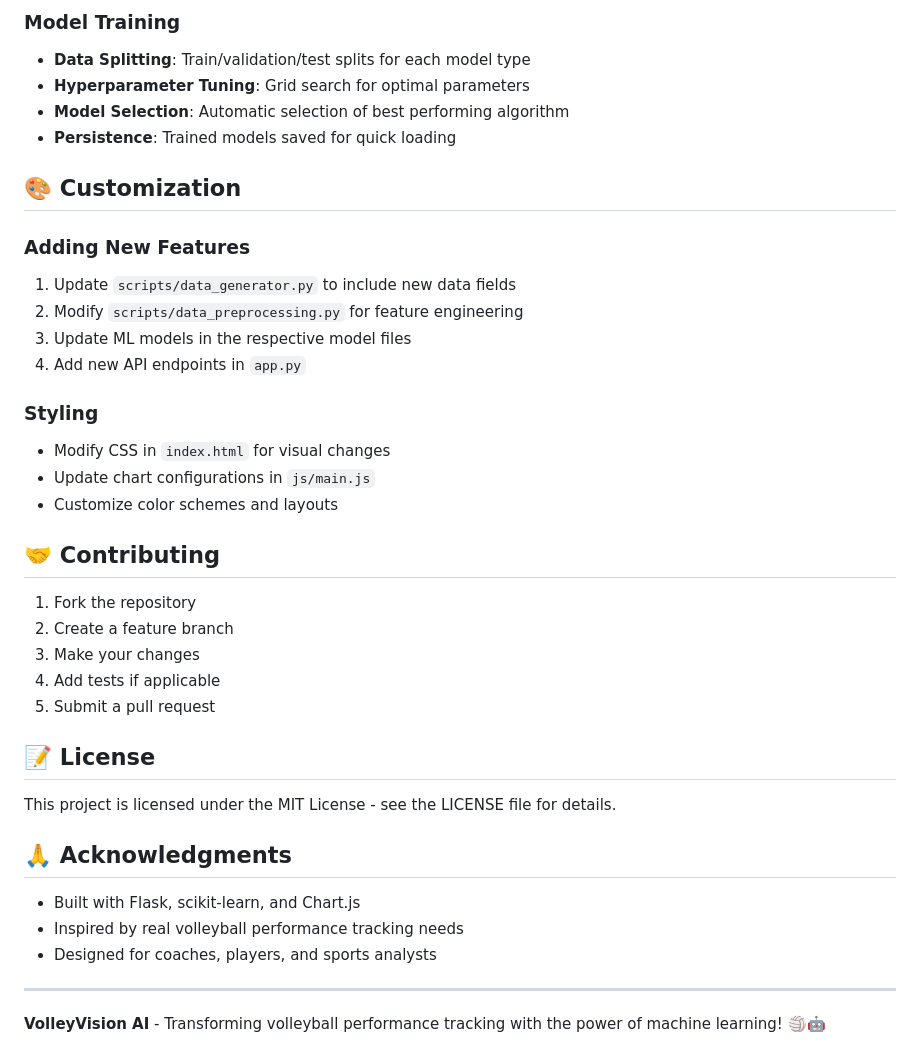
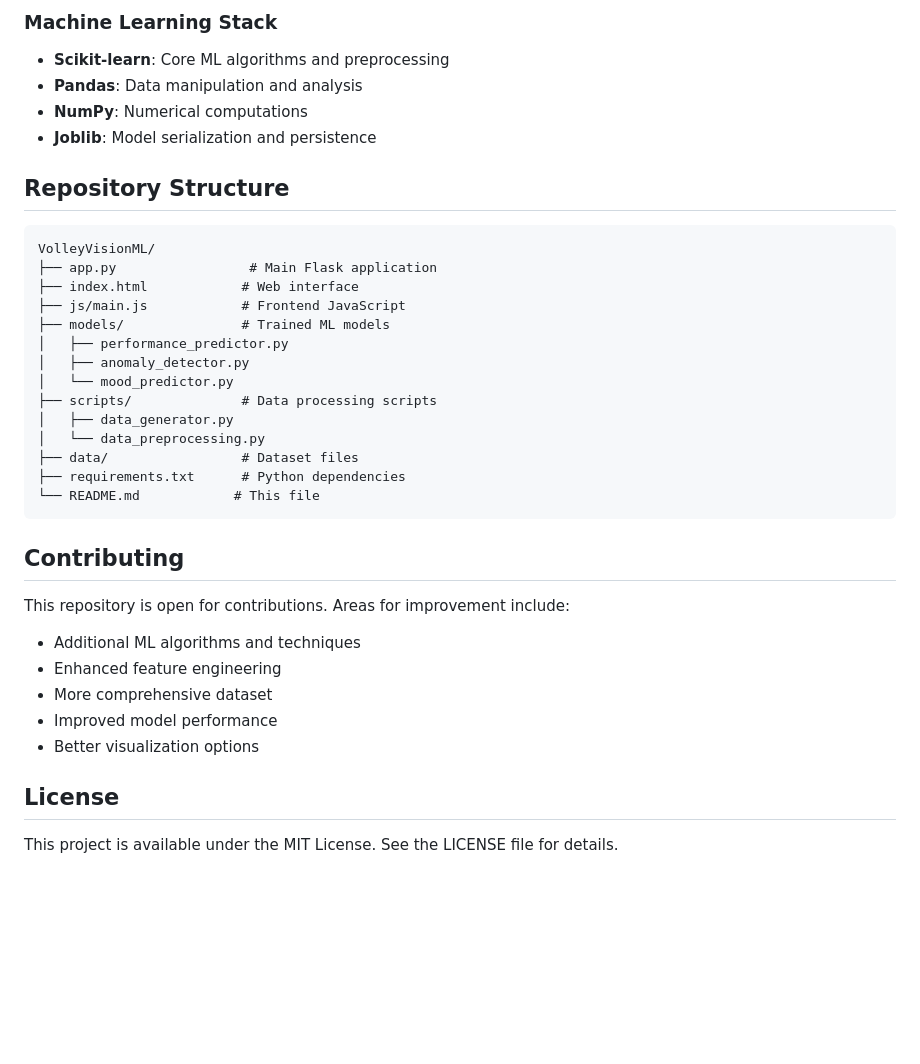
Before and after one commit to Shreeya1-pixel/VolleyVisionML, a Markdown page: README.md, the part around the change printed below. Rendered like a GitHub page; blank space fills up the shorter version.

````diff
--- a/README.md
+++ b/README.md
@@ -118,41 +130,38 @@ The system generates realistic volleyball data with:
 
-### Model Training
-- **Data Splitting**: Train/validation/test splits for each model type
-- **Hyperparameter Tuning**: Grid search for optimal parameters
-- **Model Selection**: Automatic selection of best performing algorithm
-- **Persistence**: Trained models saved for quick loading
+### Machine Learning Stack
+- **Scikit-learn**: Core ML algorithms and preprocessing
+- **Pandas**: Data manipulation and analysis
+- **NumPy**: Numerical computations
+- **Joblib**: Model serialization and persistence
 
-## 🎨 Customization
+## Repository Structure
 
-### Adding New Features
-1. Update `scripts/data_generator.py` to include new data fields
-2. Modify `scripts/data_preprocessing.py` for feature engineering
-3. Update ML models in the respective model files
-4. Add new API endpoints in `app.py`
+```
+VolleyVisionML/
+├── app.py                 # Main Flask application
+├── index.html            # Web interface
+├── js/main.js            # Frontend JavaScript
+├── models/               # Trained ML models
+│   ├── performance_predictor.py
+│   ├── anomaly_detector.py
+│   └── mood_predictor.py
+├── scripts/              # Data processing scripts
+│   ├── data_generator.py
+│   └── data_preprocessing.py
+├── data/                 # Dataset files
+├── requirements.txt      # Python dependencies
+└── README.md            # This file
+```
 
-### Styling
-- Modify CSS in `index.html` for visual changes
-- Update chart configurations in `js/main.js`
-- Customize color schemes and layouts
+## Contributing
 
-## 🤝 Contributing
+This repository is open for contributions. Areas for improvement include:
+- Additional ML algorithms and techniques
+- Enhanced feature engineering
+- More comprehensive dataset
+- Improved model performance
+- Better visualization options
 
-1. Fork the repository
-2. Create a feature branch
-3. Make your changes
-4. Add tests if applicable
-5. Submit a pull request
+## License
 
-## 📝 License
-
-This project is licensed under the MIT License - see the LICENSE file for details.
-
-## 🙏 Acknowledgments
-
-- Built with Flask, scikit-learn, and Chart.js
-- Inspired by real volleyball performance tracking needs
-- Designed for coaches, players, and sports analysts
-
----
-
-**VolleyVision AI** - Transforming volleyball performance tracking with the power of machine learning! 🏐🤖
+This project is available under the MIT License. See the LICENSE file for details.
````
Also changed, not shown: other parts of README.md (+89 -77 lines).
